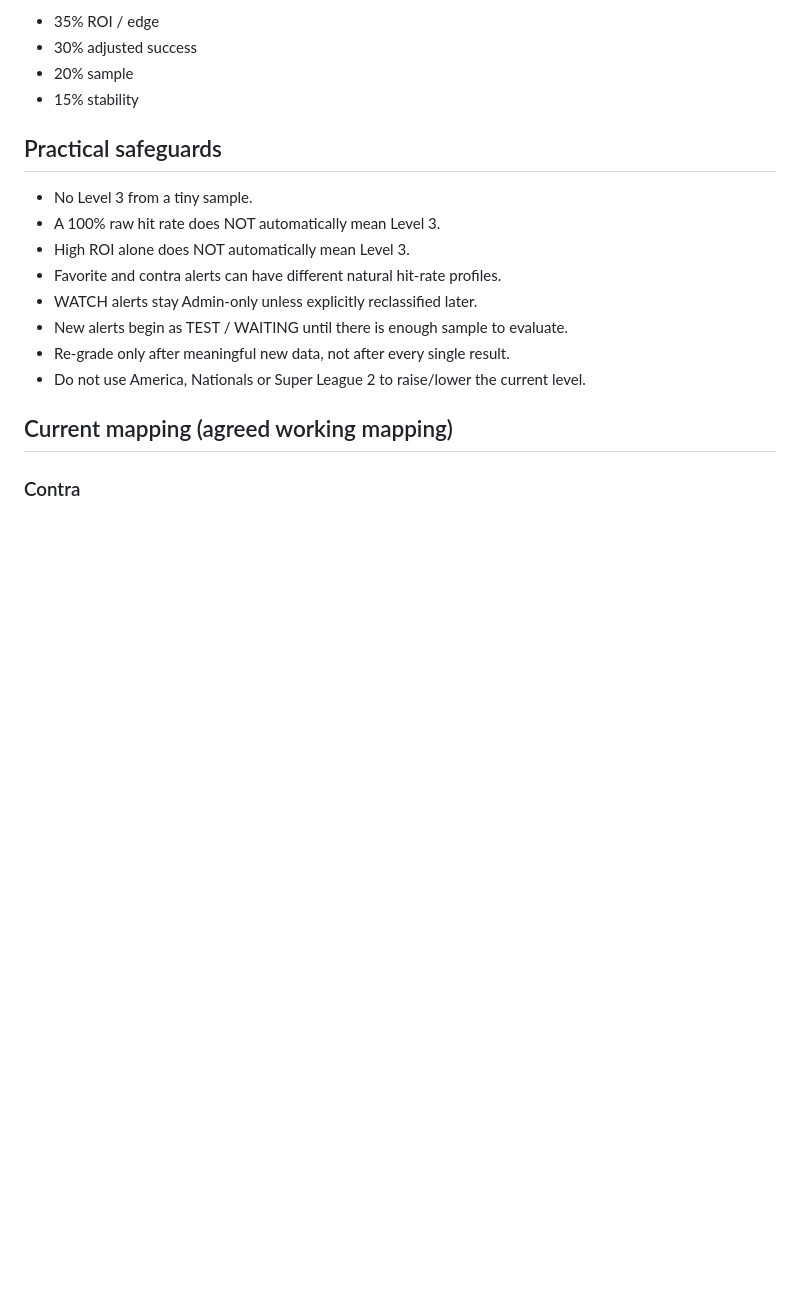
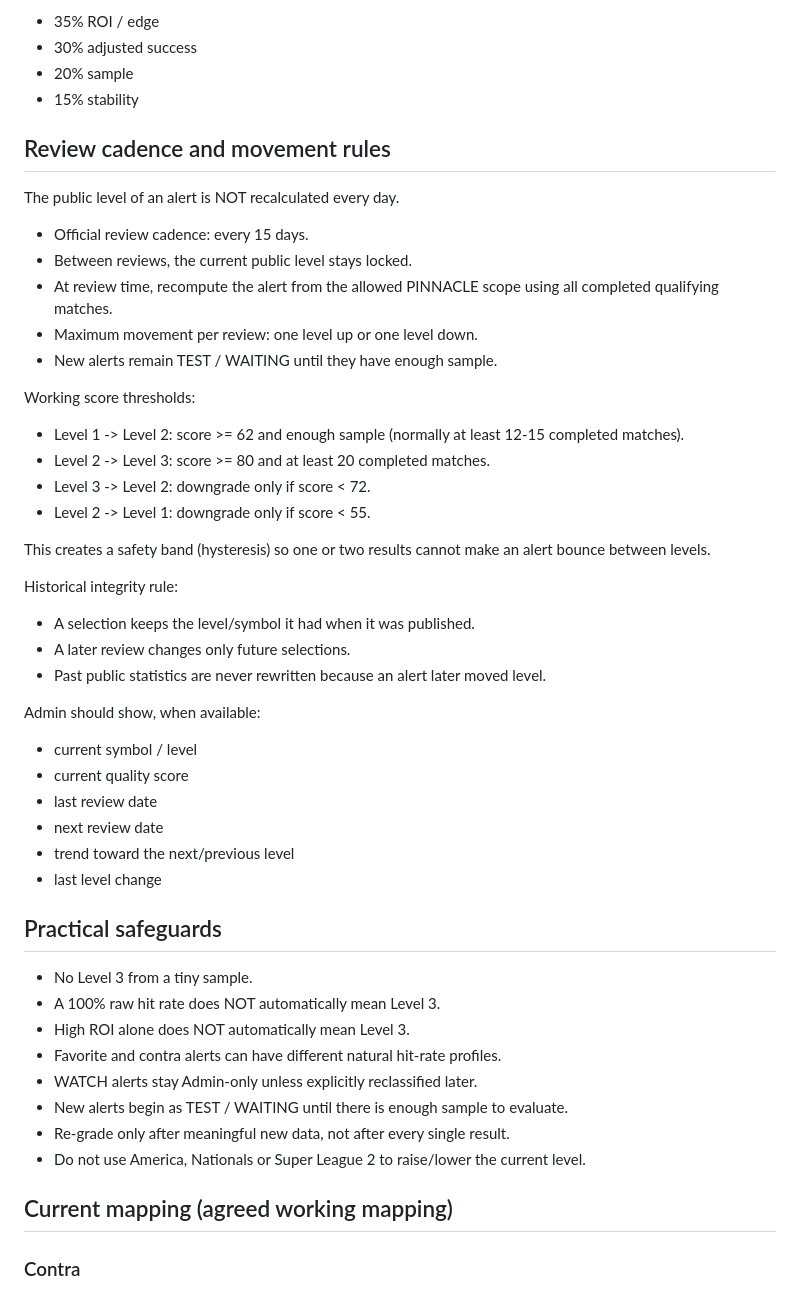
Before and after one commit to lussy21/ddspapi-apinn, a Markdown page: match-alerts-app/ALERT_LEVELS_METHOD.md, the part around the change. GitHub-like rendering; blank space fills up the shorter version.

Commit message:
Add 15-day level review and movement rules

```diff
--- a/match-alerts-app/ALERT_LEVELS_METHOD.md
+++ b/match-alerts-app/ALERT_LEVELS_METHOD.md
@@ -68,6 +68,37 @@ Reference weighting:
 - 30% adjusted success
 - 20% sample
 - 15% stability
+
+## Review cadence and movement rules
+
+The public level of an alert is NOT recalculated every day.
+
+- Official review cadence: every 15 days.
+- Between reviews, the current public level stays locked.
+- At review time, recompute the alert from the allowed PINNACLE scope using all completed qualifying matches.
+- Maximum movement per review: one level up or one level down.
+- New alerts remain TEST / WAITING until they have enough sample.
+
+Working score thresholds:
+- Level 1 -> Level 2: score >= 62 and enough sample (normally at least 12-15 completed matches).
+- Level 2 -> Level 3: score >= 80 and at least 20 completed matches.
+- Level 3 -> Level 2: downgrade only if score < 72.
+- Level 2 -> Level 1: downgrade only if score < 55.
+
+This creates a safety band (hysteresis) so one or two results cannot make an alert bounce between levels.
+
+Historical integrity rule:
+- A selection keeps the level/symbol it had when it was published.
+- A later review changes only future selections.
+- Past public statistics are never rewritten because an alert later moved level.
+
+Admin should show, when available:
+- current symbol / level
+- current quality score
+- last review date
+- next review date
+- trend toward the next/previous level
+- last level change
 
 ## Practical safeguards
 
```
